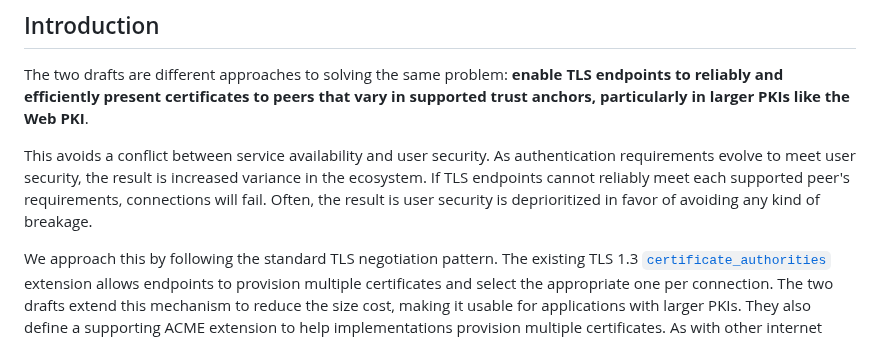
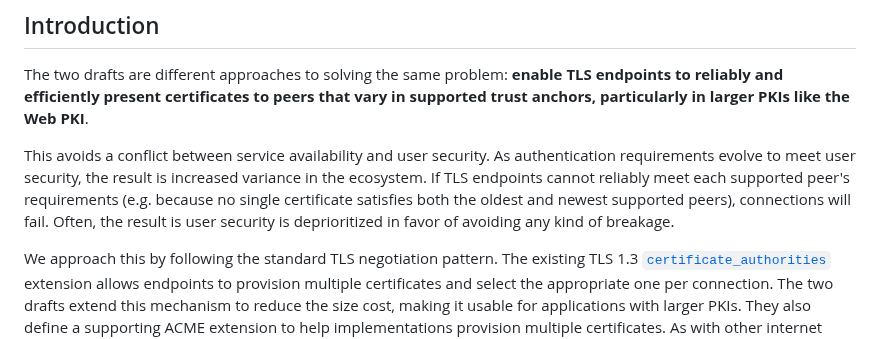
Before and after one commit to davidben/tls-trust-expressions, a Markdown page: explainer.md, the part around the change. Drawn GitHub-style.

Commit message:
A little less abstract

```diff
--- a/explainer.md
+++ b/explainer.md
@@ -17,7 +17,7 @@ This document is a high-level overview and [explainer](https://tag.w3.org/explai
 
 The two drafts are different approaches to solving the same problem: **enable TLS endpoints to reliably and efficiently present certificates to peers that vary in supported trust anchors, particularly in larger PKIs like the Web PKI**.
 
-This avoids a conflict between service availability and user security. As authentication requirements evolve to meet user security, the result is increased variance in the ecosystem. If TLS endpoints cannot reliably meet each supported peer's requirements, connections will fail. Often, the result is user security is deprioritized in favor of avoiding any kind of breakage.
+This avoids a conflict between service availability and user security. As authentication requirements evolve to meet user security, the result is increased variance in the ecosystem. If TLS endpoints cannot reliably meet each supported peer's requirements (e.g. because no single certificate satisfies both the oldest and newest supported peers), connections will fail. Often, the result is user security is deprioritized in favor of avoiding any kind of breakage.
 
 We approach this by following the standard TLS negotiation pattern. The existing TLS 1.3 [`certificate_authorities`](https://www.rfc-editor.org/rfc/rfc8446#section-4.2.4) extension allows endpoints to provision multiple certificates and select the appropriate one per connection. The two drafts extend this mechanism to reduce the size cost, making it usable for applications with larger PKIs. They also define a supporting ACME extension to help implementations provision multiple certificates. As with other internet drafts at this stage of the process, they are not final mechanisms. Rather, they are starting points, intended to demonstrate feasibility and some approaches, for the working group to build on for a complete solution.
 
```
